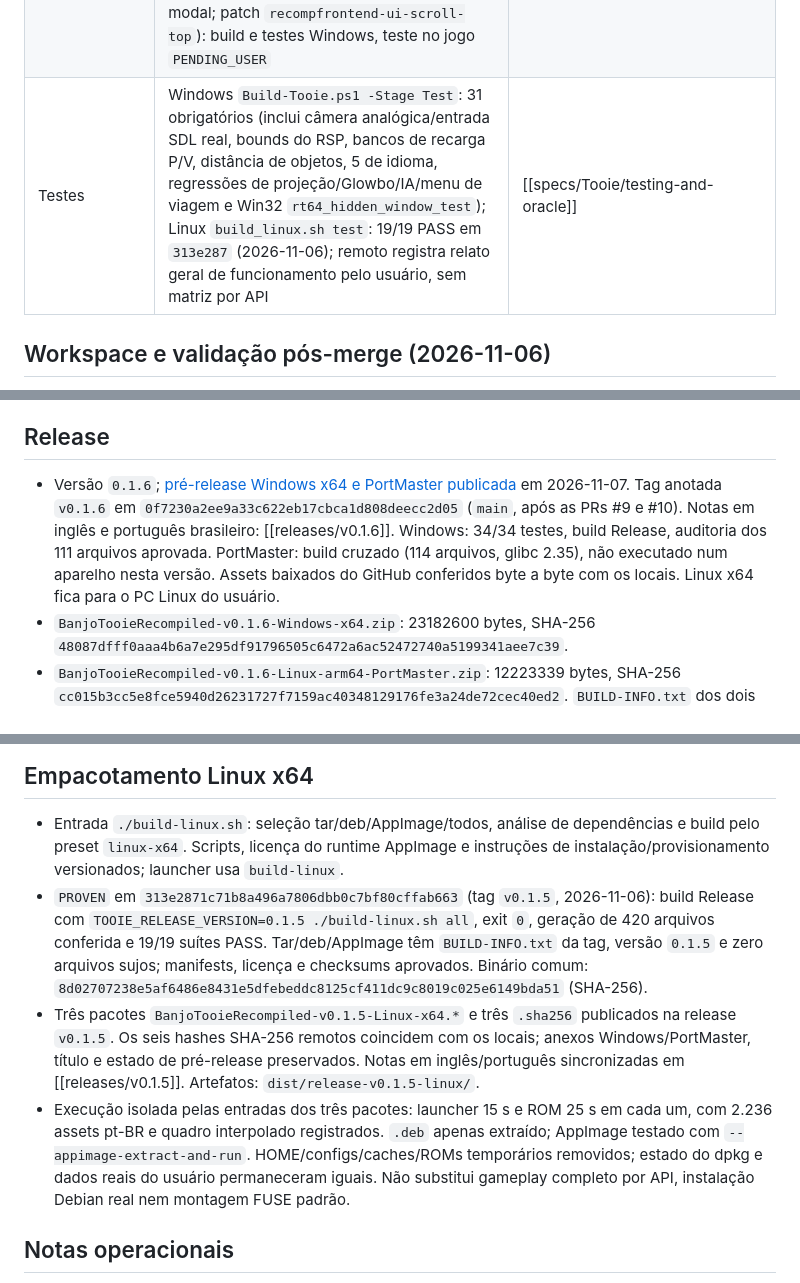
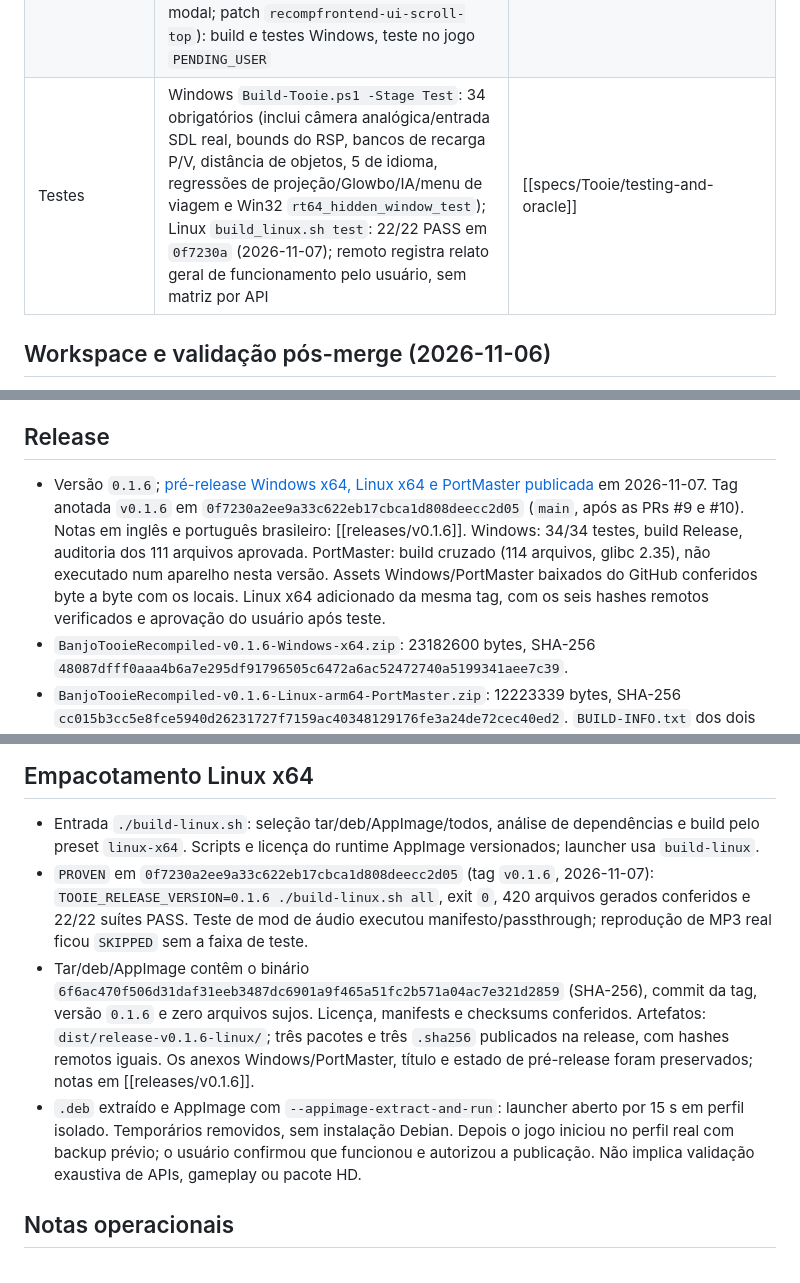
Before and after one commit to wesleytakatsu/TooieRecomp, a Markdown page: docs/HANDOFF.md, 3 parts joined by grey strips. Rendered like a GitHub page.

```diff
--- a/docs/HANDOFF.md
+++ b/docs/HANDOFF.md
@@ -31,7 +31,7 @@ validação pendente na spec de testes. Não há plano de execução ativo na ra
 | Portáteis (aarch64, PortMaster) | build atrás de `TK64_MOBILE` com TK64 em OpenGL ES, na `main` desde a PR #2 (`05f04f8`); validado no XU10 com `libmali`; Panfrost relatado bom pelo usuário | [[specs/Tooie/handheld-portmaster]] |
 | Modding | `.rtz` e ZIP original com raiz interna RT64; cópia manual, instalação pela interface e ativação/desativação de BT Reloaded 0.1.1 validadas pelo usuário no Windows (2026-10-30); Linux e reordenação `NOT_RUN`; resto da API herdado e não validado | [[specs/Tooie/modding-and-extensions]] |
 | Dev Mode (menu ESC) | aba com aviso a aceitar; `Warp` salva, renomeia, exclui e teleporta para posições (`dev_warps.json`), inclusive entre mapas pelo `gcgoto` do jogo (posiciona 2 s depois de a fase nova carregar); validado nos demos e com save real no Windows pelo usuário; salvar com o jogo pausado (Start) `NOT_RUN`. `Cheats`: Debug Button (entrada nova dos controles, padrão R3/T) + direção do D-pad escolhida por cheat (`dev_cheats.json`); cheats `Fly` (estado de decolagem `0x23` do pad de voo) e `Breegull Blaster` (liga com `0xC8`, desliga com `0xC9` e recarrega o modelo), validados pelo usuário no Windows (2026-10-30); o Warp não anda com o Blaster ligado. Navegação do modal Warp presa ao modal (cima/baixo: posições; lados: Teleport/Rename/Delete; rolagem segue o foco; alavanca direita rola; Back/B fecha o modal; patch `recompfrontend-ui-scroll-top`): build e testes Windows, teste no jogo `PENDING_USER` | [[specs/Tooie/window-ui-and-config]], [[reverse-engineering/systems/warp-and-player-position]] |
-| Testes | Windows `Build-Tooie.ps1 -Stage Test`: 31 obrigatórios (inclui câmera analógica/entrada SDL real, bounds do RSP, bancos de recarga P/V, distância de objetos, 5 de idioma, regressões de projeção/Glowbo/IA/menu de viagem e Win32 `rt64_hidden_window_test`); Linux `build_linux.sh test`: 19/19 PASS em `313e287` (2026-11-06); remoto registra relato geral de funcionamento pelo usuário, sem matriz por API | [[specs/Tooie/testing-and-oracle]] |
+| Testes | Windows `Build-Tooie.ps1 -Stage Test`: 34 obrigatórios (inclui câmera analógica/entrada SDL real, bounds do RSP, bancos de recarga P/V, distância de objetos, 5 de idioma, regressões de projeção/Glowbo/IA/menu de viagem e Win32 `rt64_hidden_window_test`); Linux `build_linux.sh test`: 22/22 PASS em `0f7230a` (2026-11-07); remoto registra relato geral de funcionamento pelo usuário, sem matriz por API | [[specs/Tooie/testing-and-oracle]] |
 
 ## Workspace e validação pós-merge (2026-11-06)
 
@@ -50,11 +50,11 @@ validação pendente na spec de testes. Não há plano de execução ativo na ra
 
 ## Release
 
-- Versão `0.1.6`; [pré-release Windows x64 e PortMaster publicada](https://github.com/wesleytakatsu/TooieRecomp/releases/tag/v0.1.6)
+- Versão `0.1.6`; [pré-release Windows x64, Linux x64 e PortMaster publicada](https://github.com/wesleytakatsu/TooieRecomp/releases/tag/v0.1.6)
   em 2026-11-07. Tag anotada `v0.1.6` em `0f7230a2ee9a33c622eb17cbca1d808deecc2d05` (`main`, após as PRs #9 e #10).
   Notas em inglês e português brasileiro: [[releases/v0.1.6]]. Windows: 34/34 testes, build Release, auditoria dos 111
   arquivos aprovada. PortMaster: build cruzado (114 arquivos, glibc 2.35), não executado num aparelho nesta versão.
-  Assets baixados do GitHub conferidos byte a byte com os locais. Linux x64 fica para o PC Linux do usuário.
+  Assets Windows/PortMaster baixados do GitHub conferidos byte a byte com os locais. Linux x64 adicionado da mesma tag, com os seis hashes remotos verificados e aprovação do usuário após teste.
 - `BanjoTooieRecompiled-v0.1.6-Windows-x64.zip`: 23182600 bytes, SHA-256
   `48087dfff0aaa4b6a7e295df91796505c6472a6ac52472740a5199341aee7c39`.
 - `BanjoTooieRecompiled-v0.1.6-Linux-arm64-PortMaster.zip`: 12223339 bytes, SHA-256
@@ -357,18 +357,17 @@ validação pendente na spec de testes. Não há plano de execução ativo na ra
 ## Empacotamento Linux x64
 
 - Entrada `./build-linux.sh`: seleção tar/deb/AppImage/todos, análise de dependências e build pelo preset `linux-x64`.
-  Scripts, licença do runtime AppImage e instruções de instalação/provisionamento versionados; launcher usa `build-linux`.
-- `PROVEN` em `313e2871c71b8a496a7806dbb0c7bf80cffab663` (tag `v0.1.5`, 2026-11-06): build Release com
-  `TOOIE_RELEASE_VERSION=0.1.5 ./build-linux.sh all`, exit `0`, geração de 420 arquivos conferida e 19/19 suítes PASS.
-  Tar/deb/AppImage têm `BUILD-INFO.txt` da tag, versão `0.1.5` e zero arquivos sujos; manifests, licença e checksums
-  aprovados. Binário comum: `8d02707238e5af6486e8431e5dfebeddc8125cf411dc9c8019c025e6149bda51` (SHA-256).
-- Três pacotes `BanjoTooieRecompiled-v0.1.5-Linux-x64.*` e três `.sha256` publicados na release `v0.1.5`.
-  Os seis hashes SHA-256 remotos coincidem com os locais; anexos Windows/PortMaster, título e estado de pré-release
-  preservados. Notas em inglês/português sincronizadas em [[releases/v0.1.5]]. Artefatos: `dist/release-v0.1.5-linux/`.
-- Execução isolada pelas entradas dos três pacotes: launcher 15 s e ROM 25 s em cada um, com 2.236 assets pt-BR e
-  quadro interpolado registrados. `.deb` apenas extraído; AppImage testado com `--appimage-extract-and-run`.
-  HOME/configs/caches/ROMs temporários removidos; estado do dpkg e dados reais do usuário permaneceram iguais.
-  Não substitui gameplay completo por API, instalação Debian real nem montagem FUSE padrão.
+  Scripts e licença do runtime AppImage versionados; launcher usa `build-linux`.
+- `PROVEN` em `0f7230a2ee9a33c622eb17cbca1d808deecc2d05` (tag `v0.1.6`, 2026-11-07):
+  `TOOIE_RELEASE_VERSION=0.1.6 ./build-linux.sh all`, exit `0`, 420 arquivos gerados conferidos e 22/22 suítes PASS.
+  Teste de mod de áudio executou manifesto/passthrough; reprodução de MP3 real ficou `SKIPPED` sem a faixa de teste.
+- Tar/deb/AppImage contêm o binário `6f6ac470f506d31daf31eeb3487dc6901a9f465a51fc2b571a04ac7e321d2859`
+  (SHA-256), commit da tag, versão `0.1.6` e zero arquivos sujos. Licença, manifests e checksums conferidos.
+  Artefatos: `dist/release-v0.1.6-linux/`; três pacotes e três `.sha256` publicados na release, com hashes remotos iguais.
+  Os anexos Windows/PortMaster, título e estado de pré-release foram preservados; notas em [[releases/v0.1.6]].
+- `.deb` extraído e AppImage com `--appimage-extract-and-run`: launcher aberto por 15 s em perfil isolado.
+  Temporários removidos, sem instalação Debian. Depois o jogo iniciou no perfil real com backup prévio; o usuário
+  confirmou que funcionou e autorizou a publicação. Não implica validação exaustiva de APIs, gameplay ou pacote HD.
 
 ## Notas operacionais
 
```
Also changed, not shown: other parts of docs/HANDOFF.md (+2 -2 lines), docs/releases/v0.1.6.md (+16 -8 lines).
